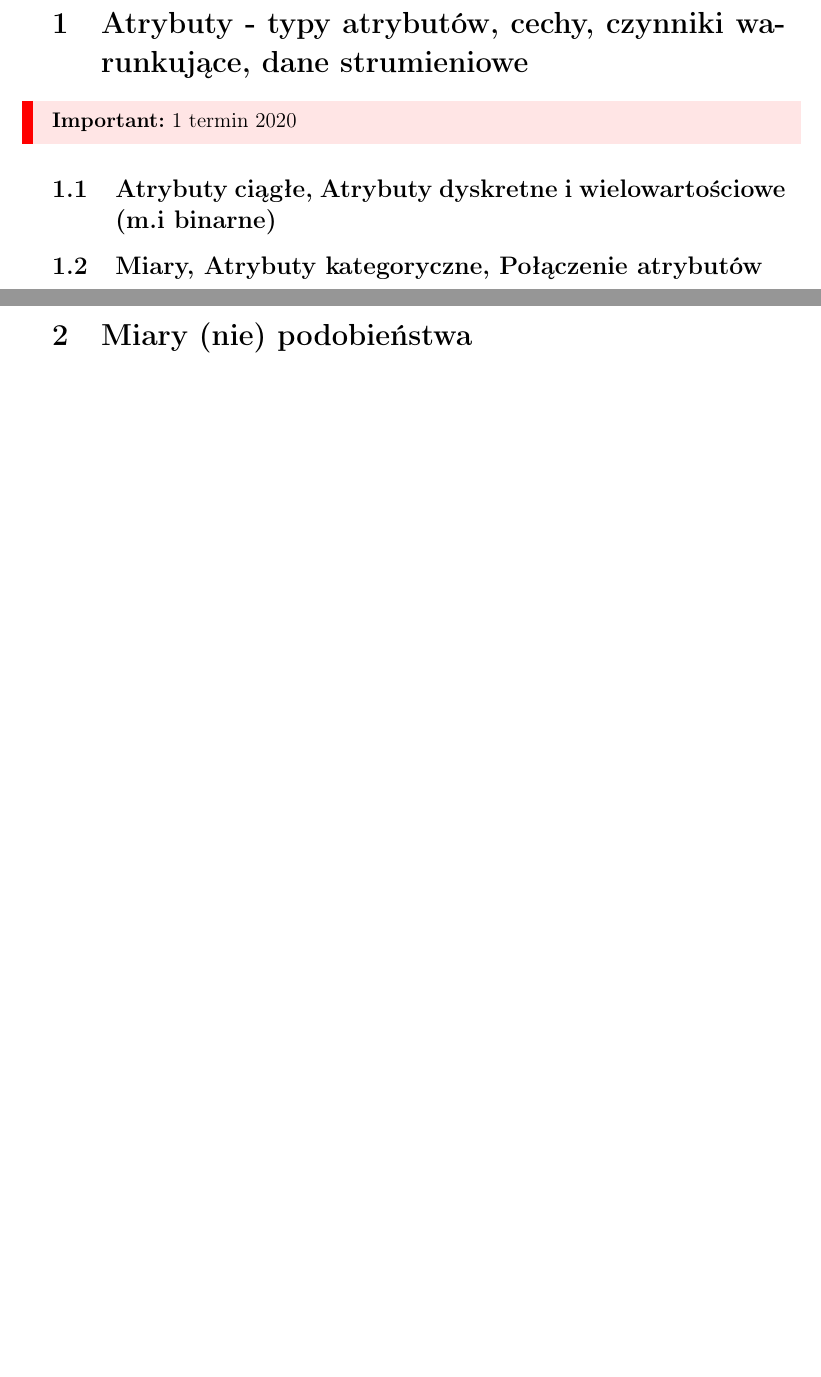
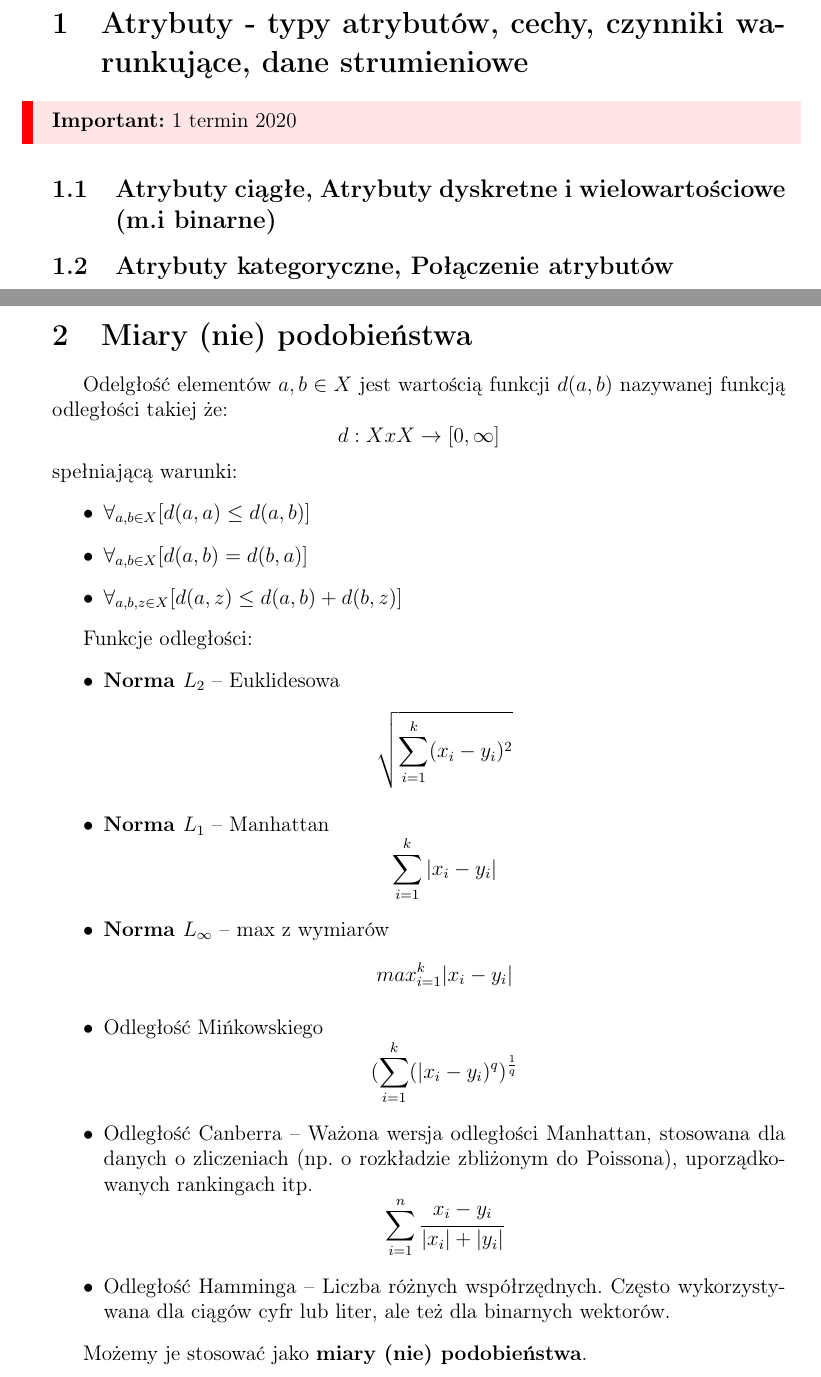
Before and after one commit to robgal519/EksploracjaDanychEgzamin, a LaTeX document (raport.tex, which reads atrybuty.tex, miaryPodobienstwa.tex): two parts of pages 2 and 3 of 9, joined at a grey line, cut so that both start at the same text, the shorter picture padded with empty space. Compiled offline with pdfLaTeX.

Commit message:
done miaryPodobienstwa

```diff
--- a/atrybuty.tex
+++ b/atrybuty.tex
@@ -1,4 +1,4 @@
 \section{Atrybuty - typy atrybutów, cechy, czynniki warunkujące, dane strumieniowe}
 \important{1 termin 2020}
 \subsection{Atrybuty ciągłe, Atrybuty dyskretne i wielowartościowe (m.i binarne)}
-\subsection{Miary, Atrybuty kategoryczne, Połączenie atrybutów}
+\subsection{Atrybuty kategoryczne, Połączenie atrybutów}
--- a/miaryPodobienstwa.tex
+++ b/miaryPodobienstwa.tex
@@ -1 +1,23 @@
 \section{Miary (nie) podobieństwa}
+Odelgłość elementów $a,b \in X$ jest wartością funkcji $d(a,b)$ nazywanej funkcją odległości takiej że:
+$$
+d:X x X \rightarrow [0,\infty]
+$$
+ spełniającą warunki:
+ \begin{itemize}
+     \item $\forall_{a,b \in X} [d(a,a) \le d(a,b)] $
+     \item $\forall_{a,b \in X} [d(a,b) = d(b,a)] $
+     \item $\forall_{a,b,z \in X} [d(a,z) \le d(a,b)+d(b,z)] $
+ \end{itemize}
+
+Funkcje odległości:
+\begin{itemize}
+    \item \textbf{Norma $L_2$} -- Euklidesowa $$ \sqrt{\sum_{i=1}^k(x_i - y_i)^2} $$
+    \item \textbf{Norma $L_1$} -- Manhattan $$ \sum_{i=1}^k|x_i - y_i|$$
+    \item \textbf{Norma $L_{\infty}$} -- max z wymiarów $$ max_{i=1}^k |x_i-y_i| $$
+    \item Odległość Mińkowskiego $$ (\sum_{i=1}^k(|x_i-y_i)^q)^{\frac{1}{q}} $$
+    \item Odległość Canberra -- Ważona wersja odległości Manhattan, stosowana dla danych o zliczeniach (np. o rozkładzie zbliżonym do Poissona), uporządkowanych rankingach itp. $$ \sum_{i=1}^n \cfrac{x_i-y_i}{|x_i|+|y_i|} $$
+    \item Odległość Hamminga -- Liczba różnych współrzędnych. Często wykorzystywana dla ciągów cyfr lub liter, ale też dla binarnych wektorów.
+\end{itemize}
+
+Możemy je stosować jako \textbf{miary (nie) podobieństwa}.
```
